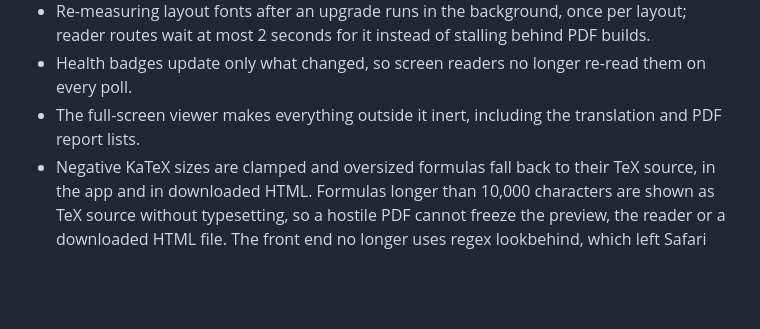
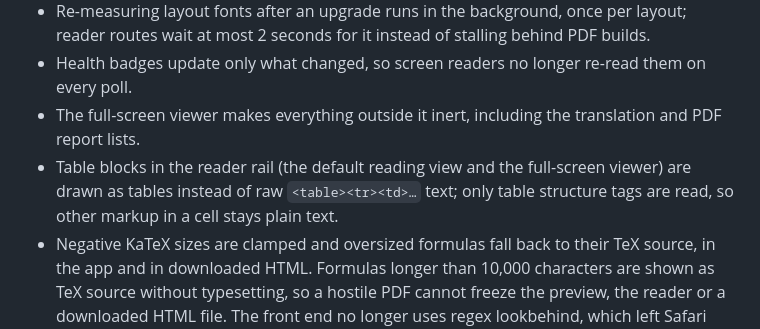
Before and after one commit to Chedrian07/PDF-OCR-Translator, a Markdown page: CHANGELOG.md, the part around the change. GitHub-like rendering; blank space fills up the shorter version.

Commit message:
docs(changelog): note table blocks render as tables in the reader
리더 레일의 표 블록이 원시 HTML 문자열 대신 표로 보인다는 점을 적는다.
Audit: fresh-user-2

```diff
--- a/CHANGELOG.md
+++ b/CHANGELOG.md
@@ -83,6 +83,7 @@ Performance figures below were measured on an Apple M4 Max on a quiet machine on
 - Re-measuring layout fonts after an upgrade runs in the background, once per layout; reader routes wait at most 2 seconds for it instead of stalling behind PDF builds.
 - Health badges update only what changed, so screen readers no longer re-read them on every poll.
 - The full-screen viewer makes everything outside it inert, including the translation and PDF report lists.
+- Table blocks in the reader rail (the default reading view and the full-screen viewer) are drawn as tables instead of raw `<table><tr><td>…` text; only table structure tags are read, so other markup in a cell stays plain text.
 - Negative KaTeX sizes are clamped and oversized formulas fall back to their TeX source, in the app and in downloaded HTML. Formulas longer than 10,000 characters are shown as TeX source without typesetting, so a hostile PDF cannot freeze the preview, the reader or a downloaded HTML file. The front end no longer uses regex lookbehind, which left Safari 16.0–16.3 with a blank page.
 - A "주의 N건" chip (or "참고 N건") lists job warnings and notices with page links; the job list shows a warning badge; health badges show model load failures and a stopped worker.
 - `/viewer/pages` answers 304, and `archive.zip` is cached by a content signature.
```
